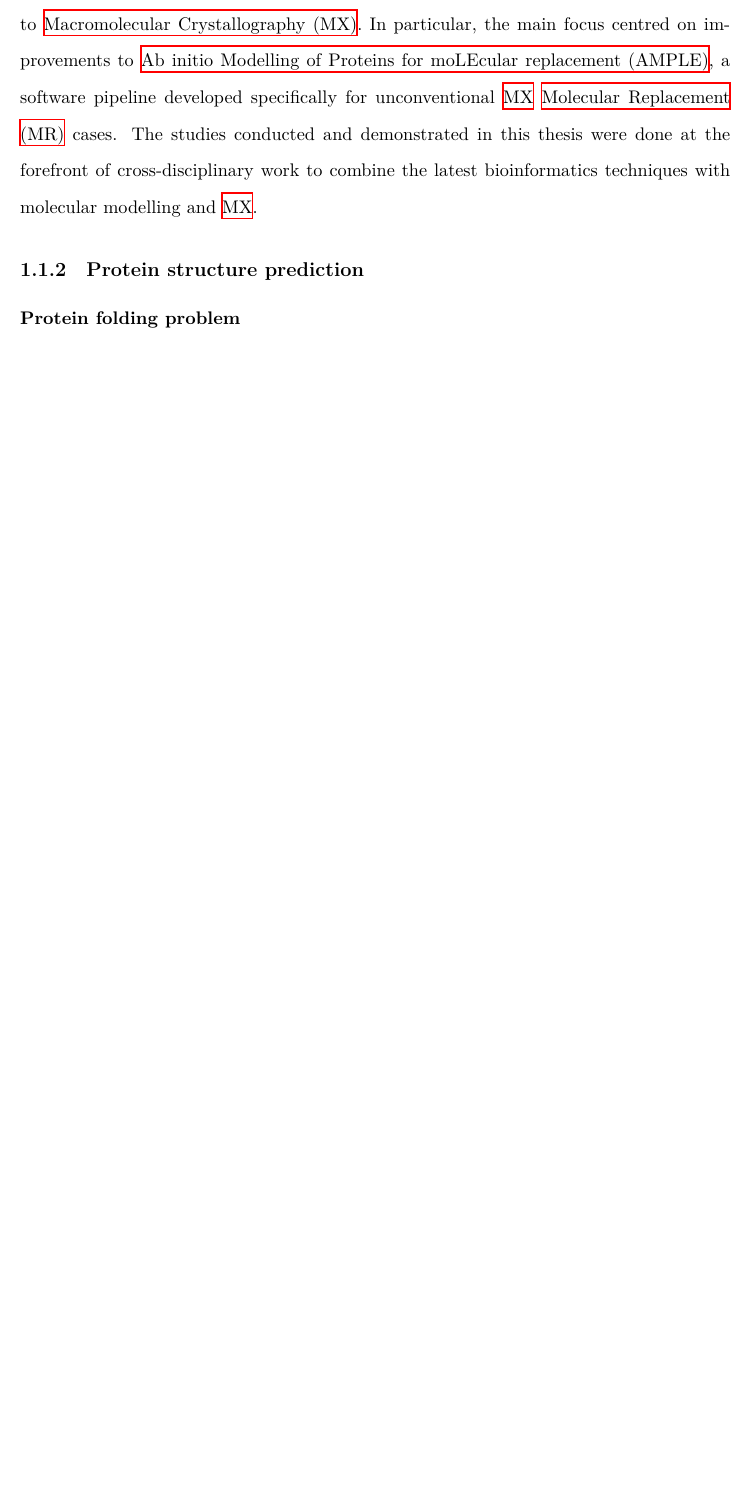
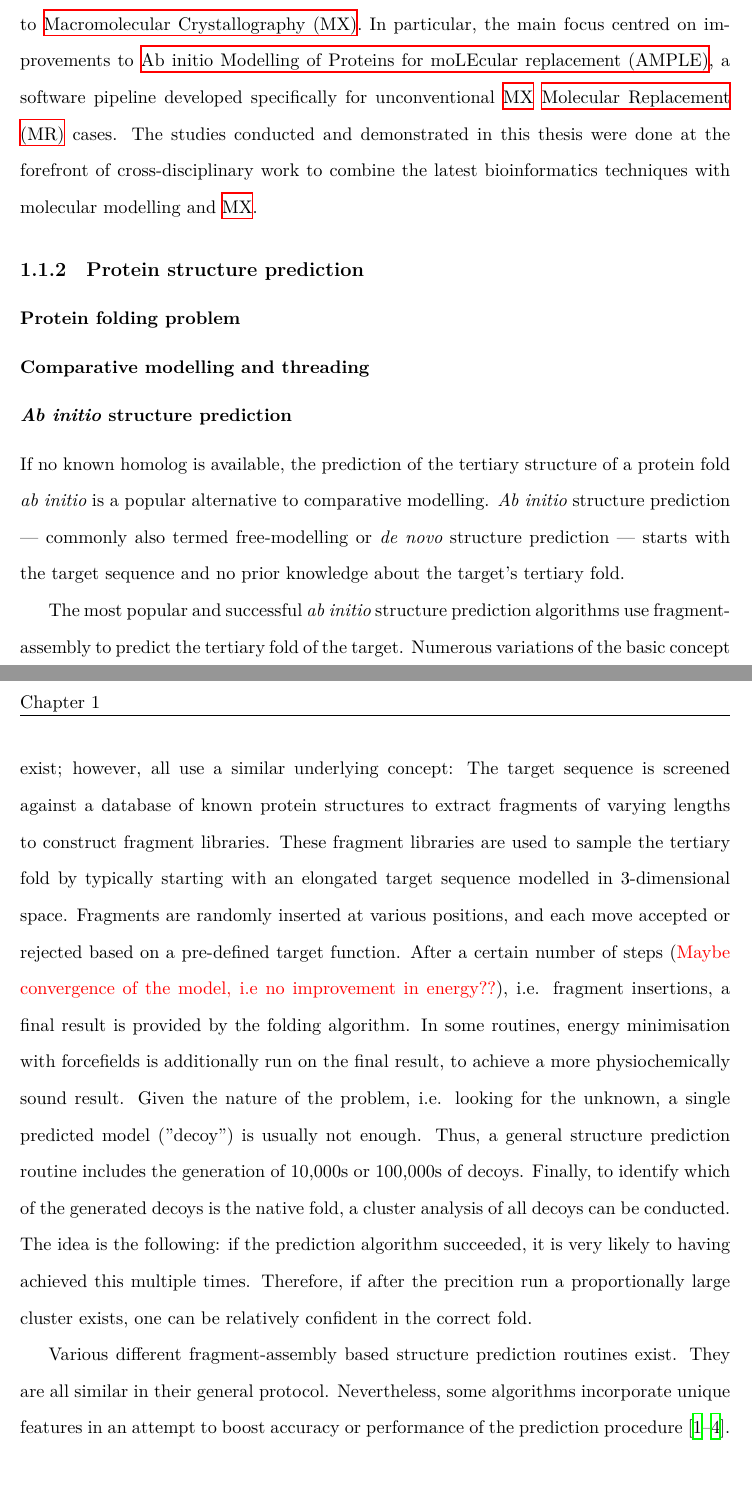
Before and after one commit to fsimkovic/thesis, a LaTeX thesis (main.tex, which reads chapters/introduction.tex): part of the page before the commit and two parts of pages 1 and 2 of 3 after it, the two joined at a grey line, cut so that both start at the same text, the shorter picture padded with empty space. Compiled offline with XeLaTeX.

Commit message:
first attempt for something in the intro although it will certainly get deleted

```diff
--- a/chapters/introduction.tex
+++ b/chapters/introduction.tex
@@ -4,10 +4,14 @@ This thesis is concerned with the application of residue-residue contact predict
 
 % \subsection{Macromolecular Crystallography}
 
-
 \subsection{Protein structure prediction}
 \subsubsection{Protein folding problem}
+\subsubsection{Comparative modelling and threading}
+\subsubsection{\textit{Ab initio} structure prediction}
+If no known homolog is available, the prediction of the tertiary structure of a protein fold \textit{ab initio} is a popular alternative to comparative modelling. \textit{Ab initio} structure prediction --- commonly also termed free-modelling or \textit{de novo} structure prediction --- starts with the target sequence and no prior knowledge about the target's tertiary fold.
 
+The most popular and successful \textit{ab initio} structure prediction algorithms use fragment-assembly to predict the tertiary fold of the target. Numerous variations of the basic concept exist; however, all use a similar underlying concept: The target sequence is screened against a database of known protein structures to extract fragments of varying lengths to construct fragment libraries. These fragment libraries are used to sample the tertiary fold by typically starting with an elongated target sequence modelled in 3-dimensional space. Fragments are randomly inserted at various positions, and each move accepted or rejected based on a pre-defined target function. After a certain number of steps (\textcolor{red}{Maybe convergence of the model, i.e no improvement in energy??}), i.e. fragment insertions, a final result is provided by the folding algorithm. In some routines, energy minimisation with forcefields is additionally run on the final result, to achieve a more physiochemically sound result. Given the nature of the problem, i.e. looking for the unknown, a single predicted model ("decoy") is usually not enough. Thus, a general structure prediction routine includes the generation of 10,000s or 100,000s of decoys. Finally, to identify which of the generated decoys is the native fold, a cluster analysis of all decoys can be conducted. The idea is the following: if the prediction algorithm succeeded, it is very likely to having achieved this multiple times. Therefore, if after the precition run a proportionally large cluster exists, one can be relatively confident in the correct fold.
 
+Various different fragment-assembly based structure prediction routines exist. They are all similar in their general protocol. Nevertheless, some algorithms incorporate unique features in an attempt to boost accuracy or performance of the prediction procedure \cite{Jones2001,Rohl2004,Ellis2010,Adhikari2018}.
 
 % \subsection{Residue-residue contact prediction}
```
